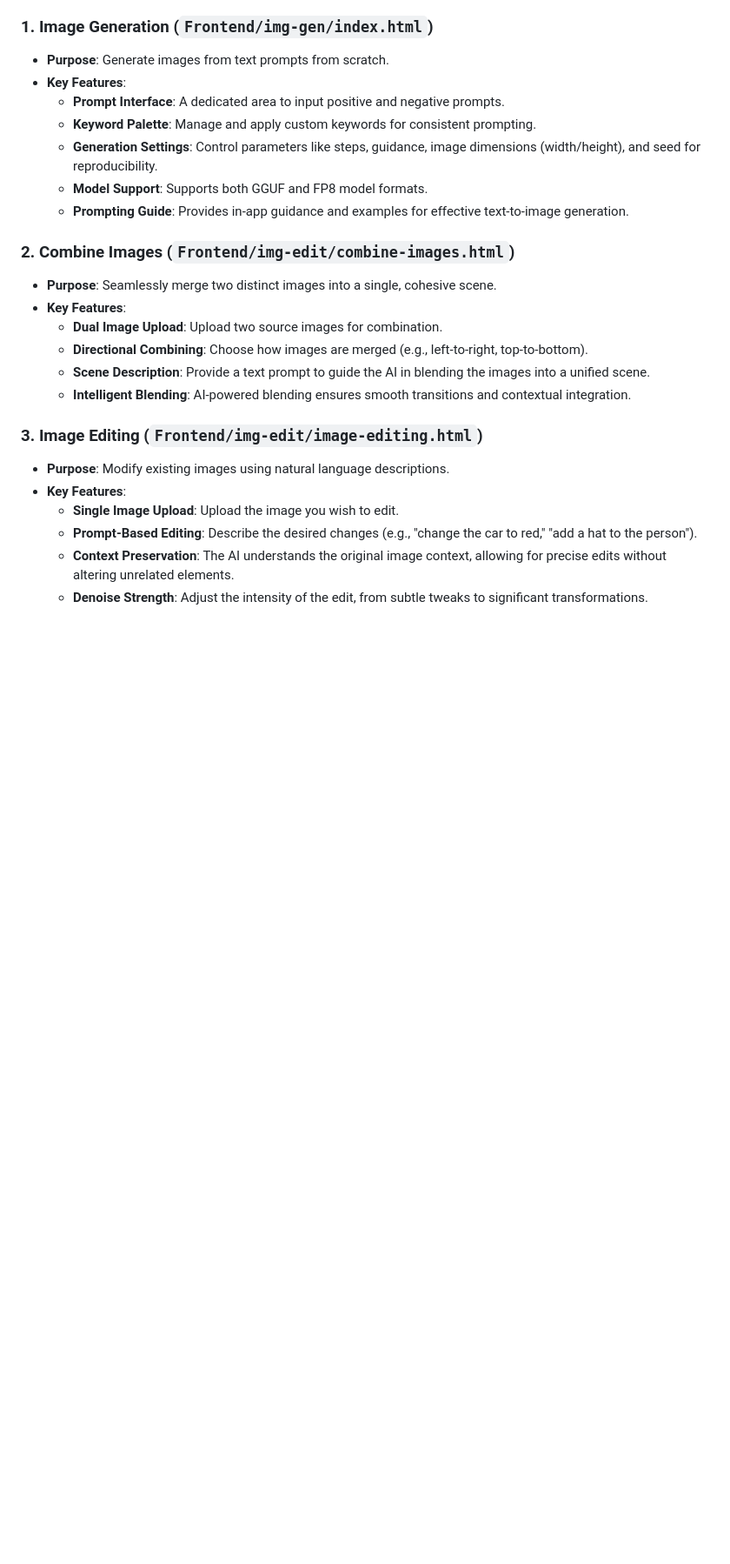
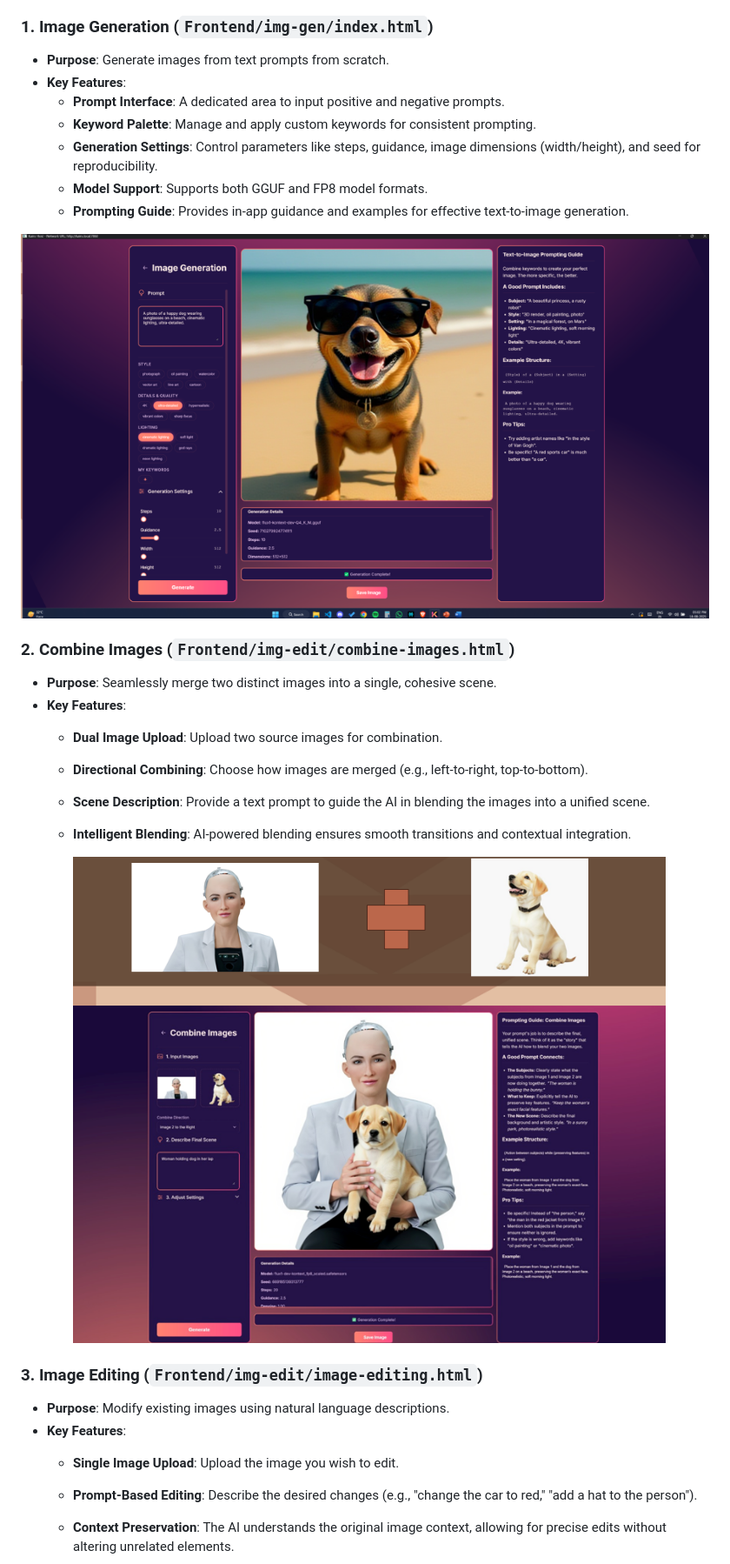
Before and after one commit to ShivanshKandwal/Kairo---image-generation-and-editing-frontend-application-based-on-comfyui-backend, a Markdown page: README.md, the part around one of its changes. Shown at 87% size. GitHub-like rendering; blank space fills up the shorter version.

Commit message:
Update README with images and feature details
Added images and enhanced content for Kairo application.

```diff
--- a/README.md
+++ b/README.md
@@ -111,6 +119,8 @@ Kairo 2.0 provides a comprehensive suite of AI-powered image manipulation tools,
   - **Model Support**: Supports both GGUF and FP8 model formats.
   - **Prompting Guide**: Provides in-app guidance and examples for effective text-to-image generation.
 
+![Image Generation](https://raw.githubusercontent.com/ShivanshKandwal/Kairo---image-generation-and-editing-frontend-application-based-on-comfyui-backend/main/images_kairo/kairo_generation.png)
+
 ### 2. **Combine Images** (`Frontend/img-edit/combine-images.html`)
 - **Purpose**: Seamlessly merge two distinct images into a single, cohesive scene.
 - **Key Features**:
@@ -119,6 +129,8 @@ Kairo 2.0 provides a comprehensive suite of AI-powered image manipulation tools,
   - **Scene Description**: Provide a text prompt to guide the AI in blending the images into a unified scene.
   - **Intelligent Blending**: AI-powered blending ensures smooth transitions and contextual integration.
 
+    ![Image Combining](https://raw.githubusercontent.com/ShivanshKandwal/Kairo---image-generation-and-editing-frontend-application-based-on-comfyui-backend/main/images_kairo/kairo_combine.png)
+
 ### 3. **Image Editing** (`Frontend/img-edit/image-editing.html`)
 - **Purpose**: Modify existing images using natural language descriptions.
 - **Key Features**:
```
Also changed, not shown: other parts of README.md (+22 -0 lines).
